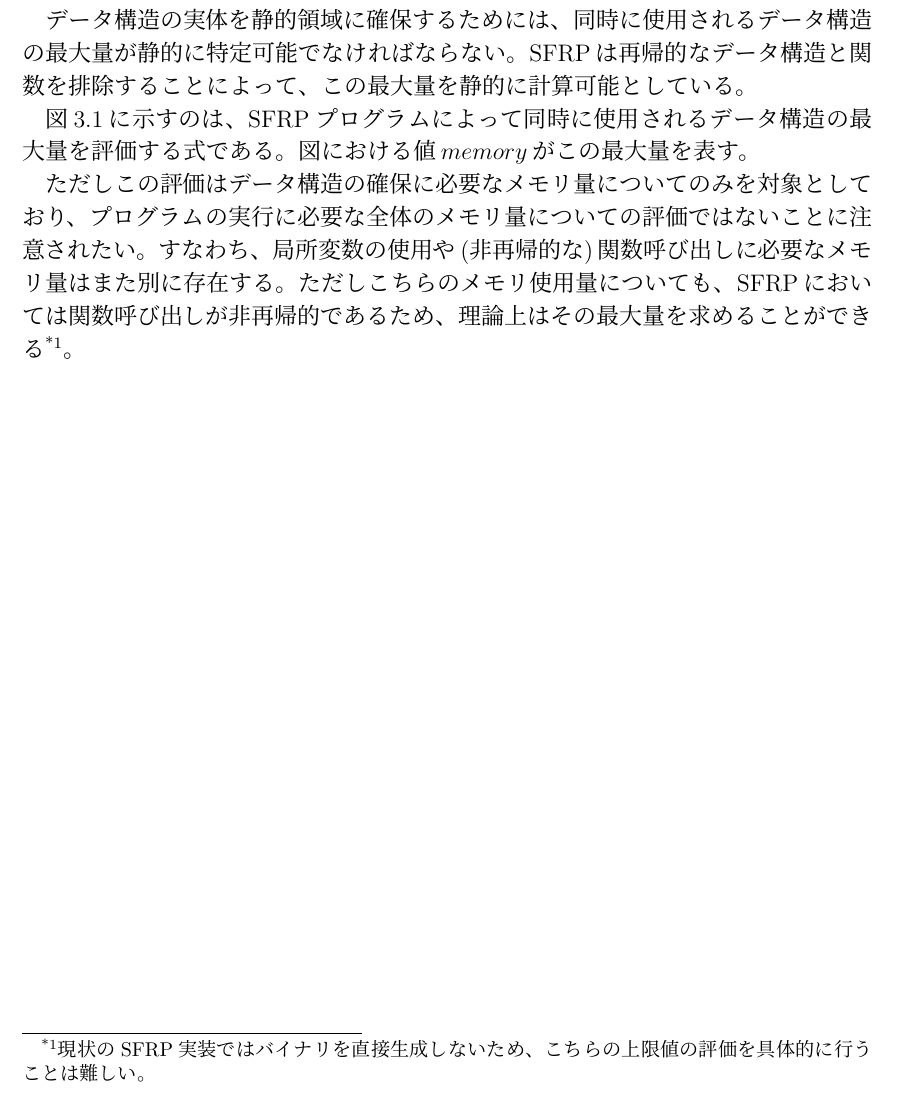
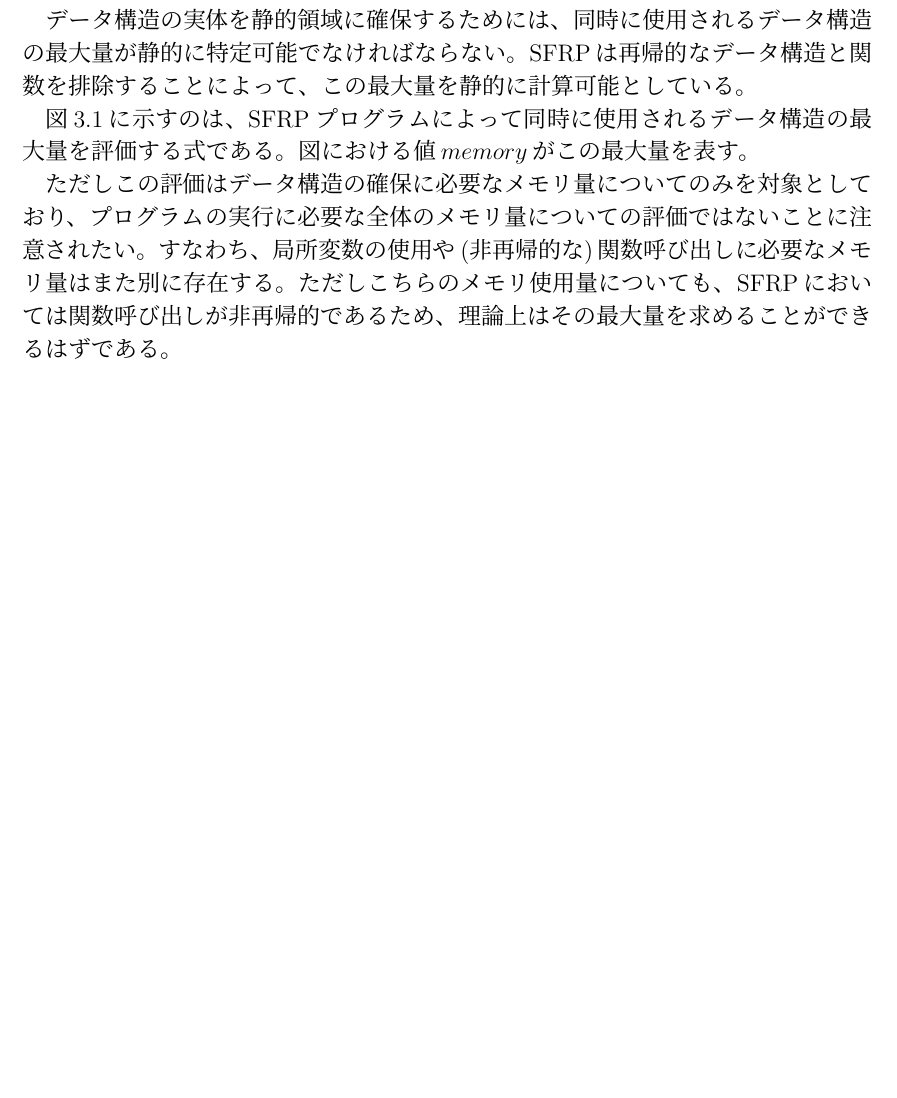
Before and after one commit to sfrp/mthesis, a LaTeX thesis (tex/main.tex, which reads tex/chapters/03.language/memory.tex): part of page 15 of 23, cut so that both start at the same text, the shorter picture padded with empty space. Compiled offline with pLaTeX and dvipdfmx.

Commit message:
[tex][3章]スタックサイズについてのfootnoteを削除

```diff
--- a/tex/chapters/03.language/memory.tex
+++ b/tex/chapters/03.language/memory.tex
@@ -13,10 +13,7 @@ SFRPは再帰的なデータ構造と関数を排除することによって、
 ただしこの評価はデータ構造の確保に必要なメモリ量についてのみを対象としており、
 プログラムの実行に必要な全体のメモリ量についての評価ではないことに注意されたい。
 すなわち、局所変数の使用や(非再帰的な)関数呼び出しに必要なメモリ量はまた別に存在する。
-ただしこちらのメモリ使用量についても、SFRPにおいては関数呼び出しが非再帰的であるため、理論上はその最大量を求めることができる
-\footnote{
-現状のSFRP実装ではバイナリを直接生成しないため、こちらの上限値の評価を具体的に行うことは難しい。
-}。
+ただしこちらのメモリ使用量についても、SFRPにおいては関数呼び出しが非再帰的であるため、理論上はその最大量を求めることができるはずである。
 
 
 \begin{figure}[p]
```
